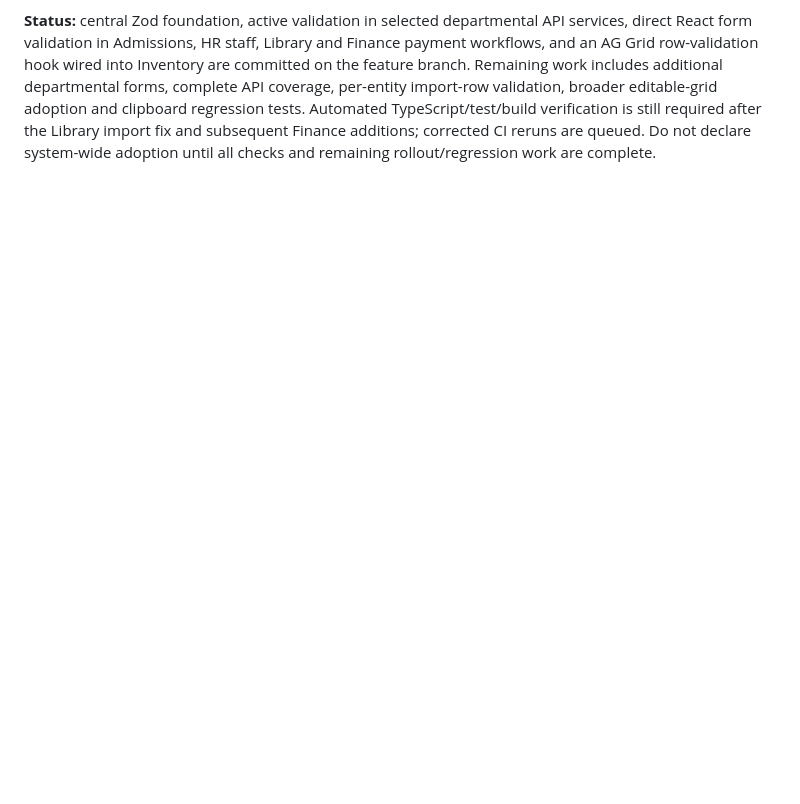
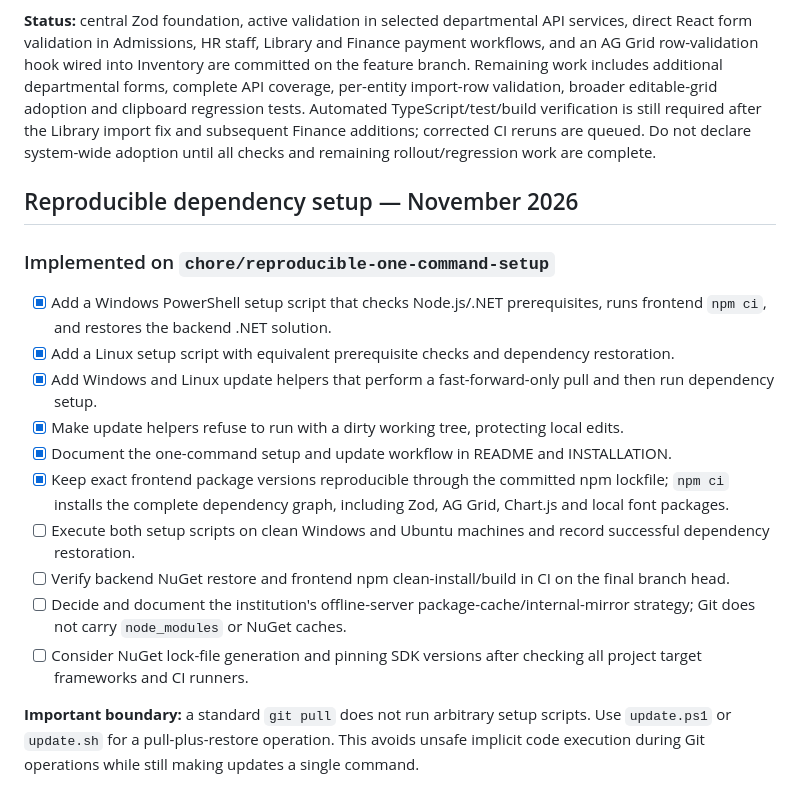
Before and after one commit to Quranhub1/School-Management-Information-System, a Markdown page: PROGRESS.md, the part around the change. GitHub-like rendering; blank space fills up the shorter version.

Commit message:
docs: document reproducible setup for PROGRESS.md

```diff
--- a/PROGRESS.md
+++ b/PROGRESS.md
@@ -176,3 +176,21 @@ SMIS is ready for production sign-off only when the remaining target-environment
 - [ ] Confirm offline desktop packaging includes Zod in the bundled frontend and run clean-machine Windows/Linux smoke tests.
 
 **Status:** central Zod foundation, active validation in selected departmental API services, direct React form validation in Admissions, HR staff, Library and Finance payment workflows, and an AG Grid row-validation hook wired into Inventory are committed on the feature branch. Remaining work includes additional departmental forms, complete API coverage, per-entity import-row validation, broader editable-grid adoption and clipboard regression tests. Automated TypeScript/test/build verification is still required after the Library import fix and subsequent Finance additions; corrected CI reruns are queued. Do not declare system-wide adoption until all checks and remaining rollout/regression work are complete.
+
+
+## Reproducible dependency setup — November 2026
+
+### Implemented on `chore/reproducible-one-command-setup`
+
+- [x] Add a Windows PowerShell setup script that checks Node.js/.NET prerequisites, runs frontend `npm ci`, and restores the backend .NET solution.
+- [x] Add a Linux setup script with equivalent prerequisite checks and dependency restoration.
+- [x] Add Windows and Linux update helpers that perform a fast-forward-only pull and then run dependency setup.
+- [x] Make update helpers refuse to run with a dirty working tree, protecting local edits.
+- [x] Document the one-command setup and update workflow in README and INSTALLATION.
+- [x] Keep exact frontend package versions reproducible through the committed npm lockfile; `npm ci` installs the complete dependency graph, including Zod, AG Grid, Chart.js and local font packages.
+- [ ] Execute both setup scripts on clean Windows and Ubuntu machines and record successful dependency restoration.
+- [ ] Verify backend NuGet restore and frontend npm clean-install/build in CI on the final branch head.
+- [ ] Decide and document the institution's offline-server package-cache/internal-mirror strategy; Git does not carry `node_modules` or NuGet caches.
+- [ ] Consider NuGet lock-file generation and pinning SDK versions after checking all project target frameworks and CI runners.
+
+**Important boundary:** a standard `git pull` does not run arbitrary setup scripts. Use `update.ps1` or `update.sh` for a pull-plus-restore operation. This avoids unsafe implicit code execution during Git operations while still making updates a single command.
```
